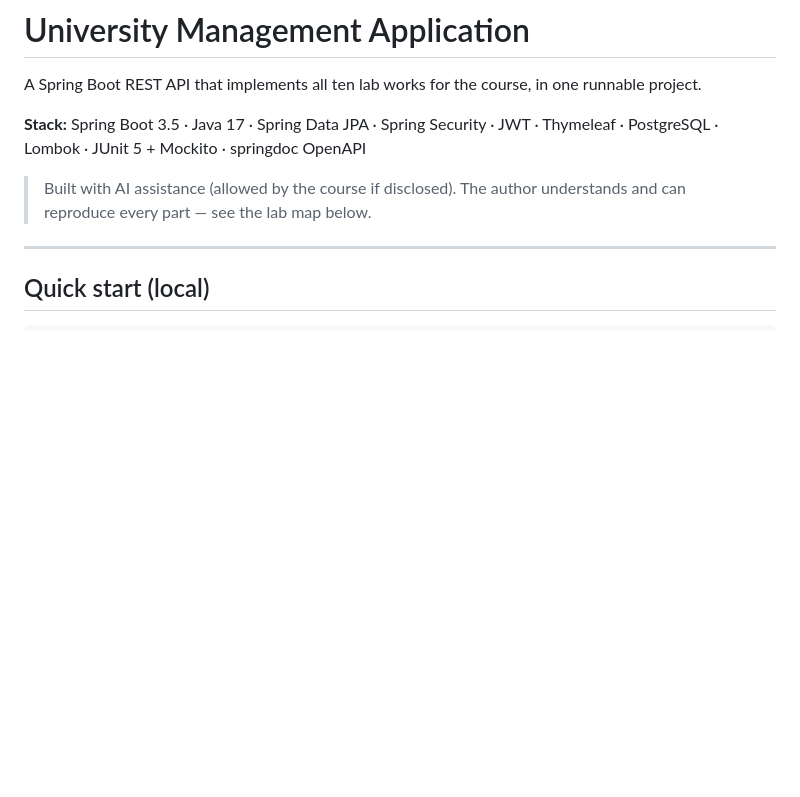
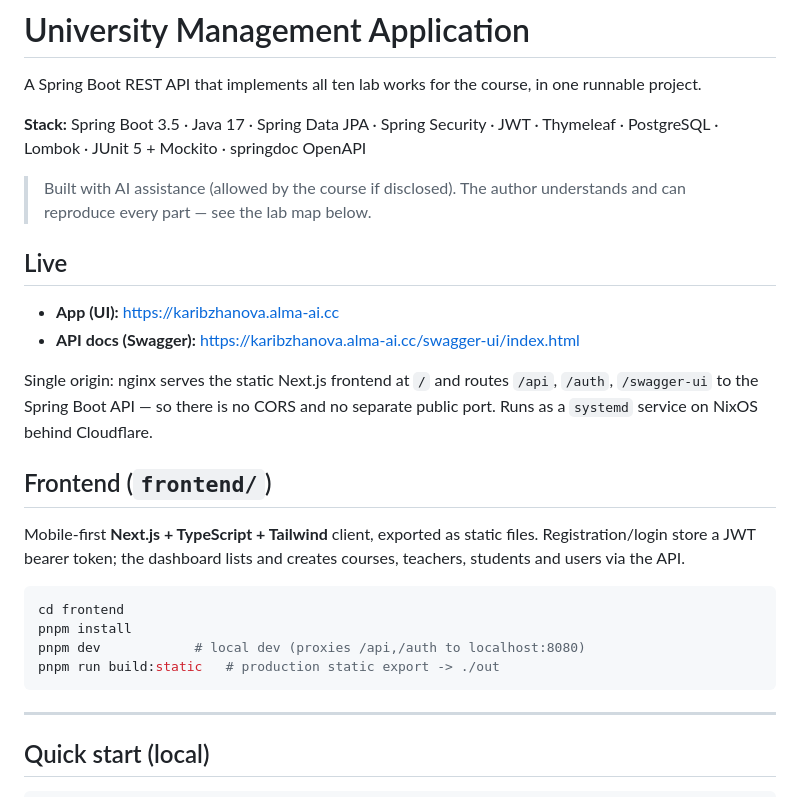
Before and after one commit to karibzhanovaaiya-maker/university-management-api, a Markdown page: README.md, the part around the change. GitHub-like rendering; blank space fills up the shorter version.

Commit message:
docs: add live URL + frontend section to README

````diff
--- a/README.md
+++ b/README.md
@@ -8,6 +8,28 @@ Thymeleaf · PostgreSQL · Lombok · JUnit 5 + Mockito · springdoc OpenAPI
 
 > Built with AI assistance (allowed by the course if disclosed). The author understands
 > and can reproduce every part — see the lab map below.
+
+## Live
+
+- **App (UI):** https://karibzhanova.alma-ai.cc
+- **API docs (Swagger):** https://karibzhanova.alma-ai.cc/swagger-ui/index.html
+
+Single origin: nginx serves the static Next.js frontend at `/` and routes
+`/api`, `/auth`, `/swagger-ui` to the Spring Boot API — so there is no CORS and no
+separate public port. Runs as a `systemd` service on NixOS behind Cloudflare.
+
+## Frontend (`frontend/`)
+
+Mobile-first **Next.js + TypeScript + Tailwind** client, exported as static files.
+Registration/login store a JWT bearer token; the dashboard lists and creates courses,
+teachers, students and users via the API.
+
+```bash
+cd frontend
+pnpm install
+pnpm dev            # local dev (proxies /api,/auth to localhost:8080)
+pnpm run build:static   # production static export -> ./out
+```
 
 ---
 
````
